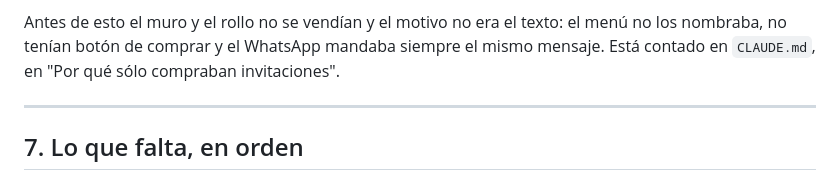
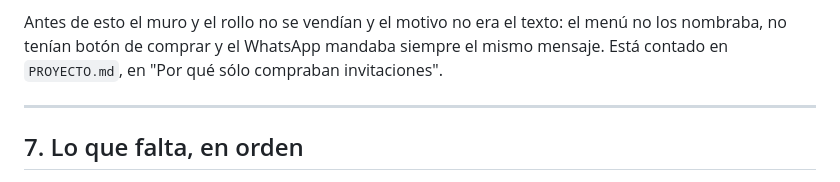
Before and after one commit to clicketernoeventos/Clicketerno, a Markdown page: ads/CAMPANA.md, the part around the change. Rendered like a GitHub page.

```diff
--- a/ads/CAMPANA.md
+++ b/ads/CAMPANA.md
@@ -163,7 +163,7 @@ campaña:
 
 Antes de esto el muro y el rollo no se vendían y el motivo no era el
 texto: el menú no los nombraba, no tenían botón de comprar y el WhatsApp
-mandaba siempre el mismo mensaje. Está contado en `CLAUDE.md`, en "Por
+mandaba siempre el mismo mensaje. Está contado en `PROYECTO.md`, en "Por
 qué sólo compraban invitaciones".
 
 ---
```
Also changed, not shown: SEGURIDAD.md (+1 -1 lines).
